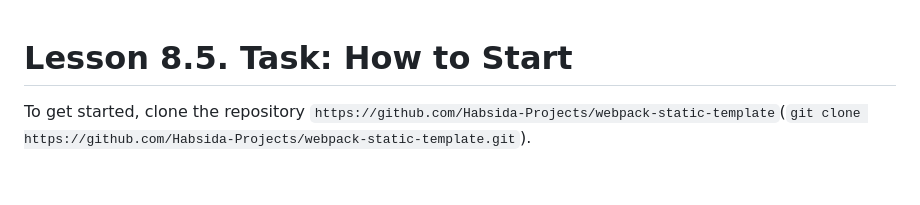
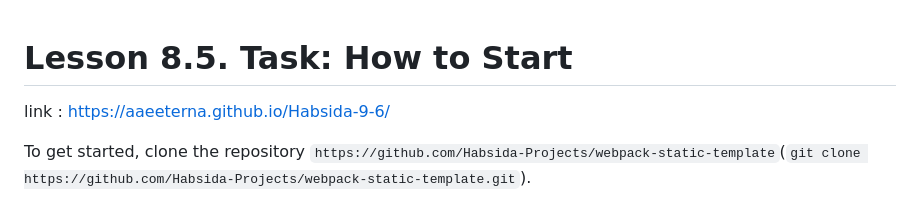
Before and after one commit to aaeeterna/Habsida-9-6, a Markdown page: how-to-start.md, the part around the change. Drawn GitHub-style; blank space fills up the shorter version.

Commit message:
pages link

```diff
--- a/how-to-start.md
+++ b/how-to-start.md
@@ -1,4 +1,6 @@
 # Lesson 8.5. Task: How to Start
+
+link : https://aaeeterna.github.io/Habsida-9-6/
 
 To get started, clone the repository `https://github.com/Habsida-Projects/webpack-static-template`(`git clone https://github.com/Habsida-Projects/webpack-static-template.git`).
 
```
